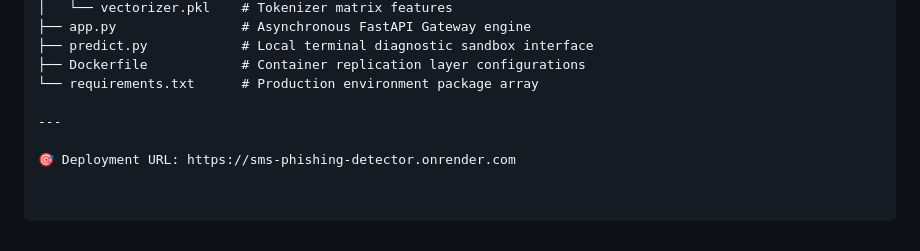
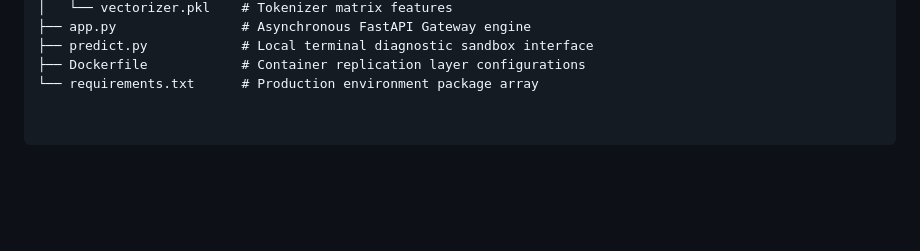
Before and after one commit to AdesharaDarshan31/SMS-Phishing-Detector, a Markdown page: README.md, the part around one of its changes. Rendered like a GitHub page; blank space fills up the shorter version.

```diff
--- a/README.md
+++ b/README.md
@@ -53,7 +57,3 @@ sms-spam-classifier/
 ├── predict.py            # Local terminal diagnostic sandbox interface
 ├── Dockerfile            # Container replication layer configurations
 └── requirements.txt      # Production environment package array
-
----
-
-🎯 Deployment URL: https://sms-phishing-detector.onrender.com
```
Also changed, not shown: other parts of README.md (+4 -0 lines).
